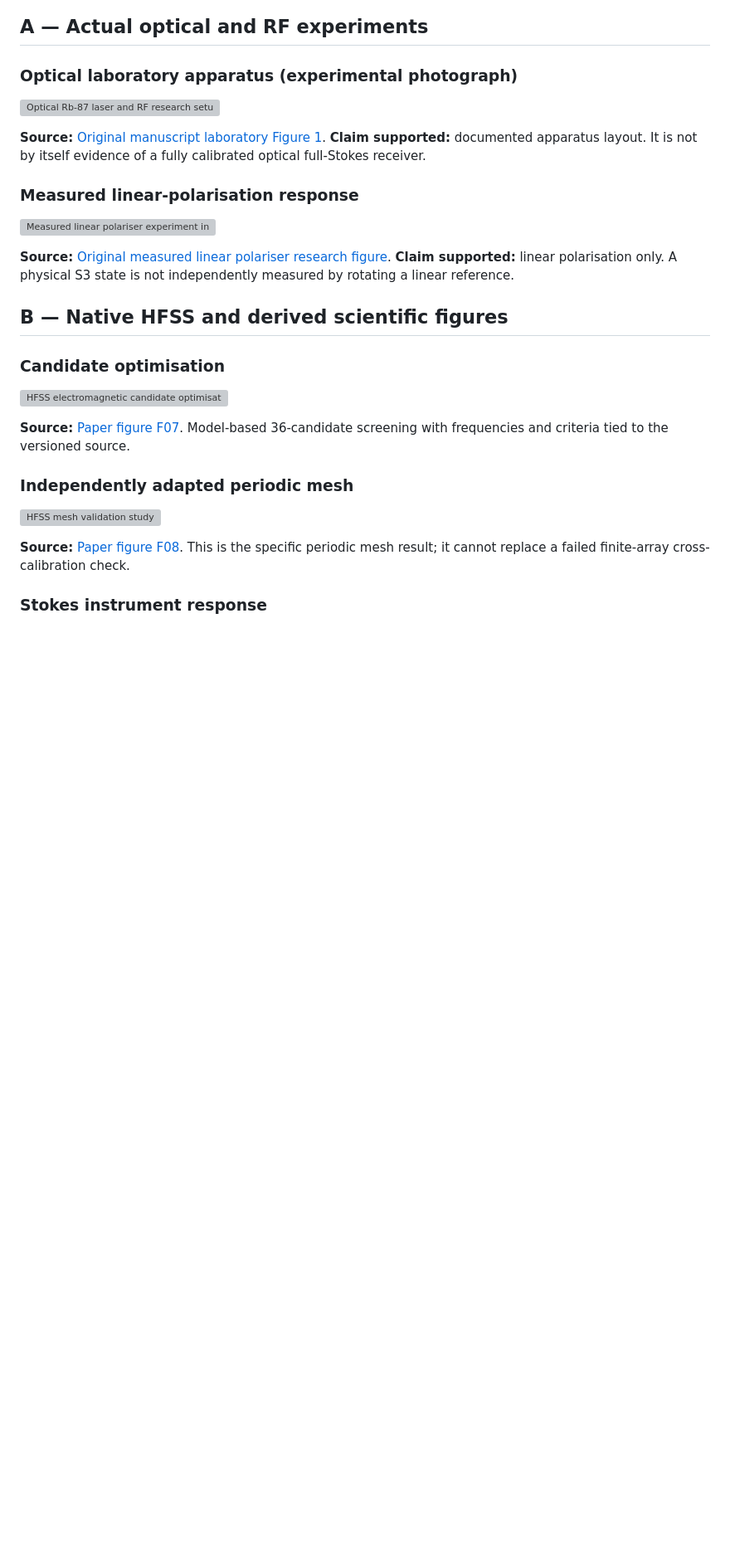
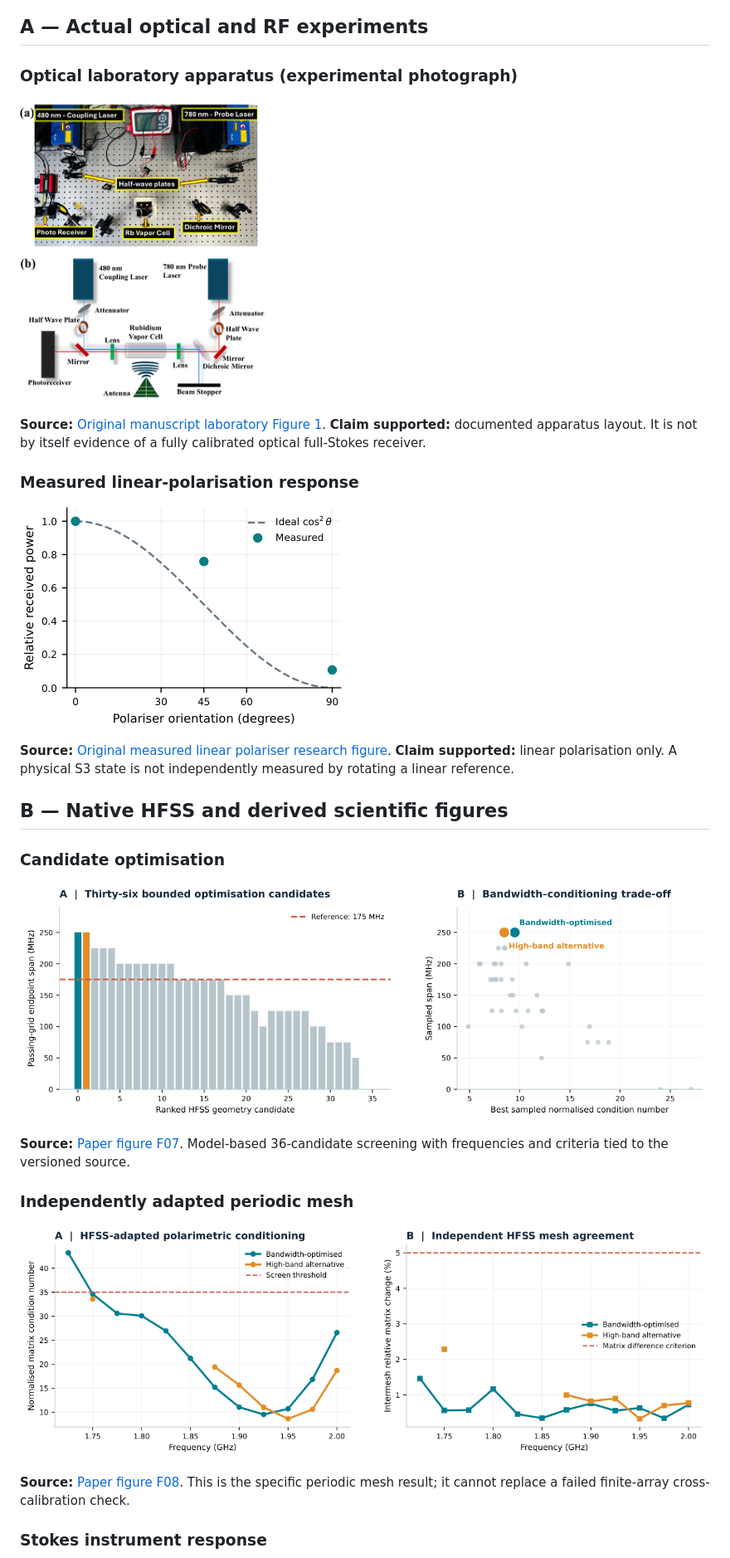
Before and after one commit to RV-crtl/Rydberg-Sensing-Research-Archive, a Markdown page: docs/results/PROJECT_FIGURE_ATLAS.md, the part around one of its changes. Shown at 83% size. Drawn GitHub-style; blank space fills up the shorter version; grey boxes are pictures that could not be loaded.

Commit message:
fix(docs): repair project figure and latest-history links after moving out of textbook

```diff
--- a/docs/results/PROJECT_FIGURE_ATLAS.md
+++ b/docs/results/PROJECT_FIGURE_ATLAS.md
@@ -6,5 +6,5 @@
 
 ### Optical laboratory apparatus (experimental photograph)
 
-![Optical Rb-87 laser and RF research setup from documented lab source](../site/assets/lab-optical-bench.png)
+![Optical Rb-87 laser and RF research setup from documented lab source](../../site/assets/lab-optical-bench.png)
 
@@ -12,5 +12,5 @@
 
 ### Measured linear-polarisation response
 
-![Measured linear polariser experiment in the research manuscript](../site/assets/linear-polarisation-experiment.png)
+![Measured linear polariser experiment in the research manuscript](../../site/assets/linear-polarisation-experiment.png)
 
@@ -20,5 +20,5 @@
 
 ### Candidate optimisation
 
-![HFSS electromagnetic candidate optimisation figure](../site/assets/hfss-optimisation.png)
+![HFSS electromagnetic candidate optimisation figure](../../site/assets/hfss-optimisation.png)
 
@@ -26,5 +26,5 @@
 
 ### Independently adapted periodic mesh
 
-![HFSS mesh validation study](../site/assets/hfss-adapted-mesh.png)
+![HFSS mesh validation study](../../site/assets/hfss-adapted-mesh.png)
 
```
Also changed, not shown: other parts of docs/results/PROJECT_FIGURE_ATLAS.md (+13 -13 lines), docs/research/PRIOR_CURRENT_STATE_HISTORY.md (+5 -5 lines).
